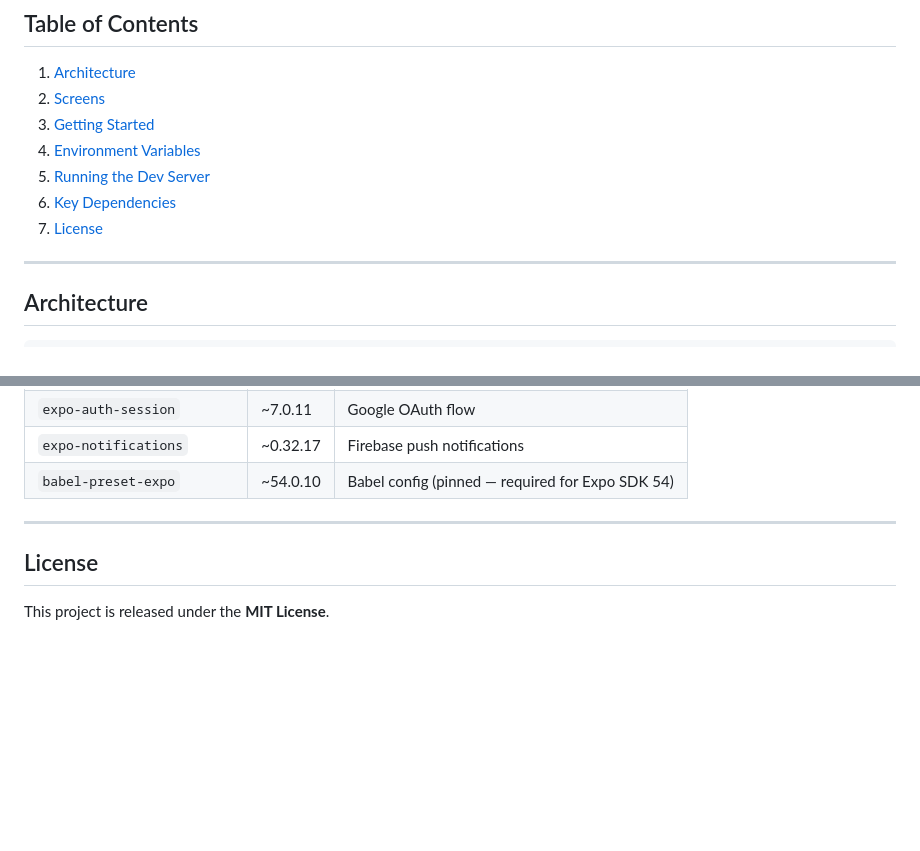
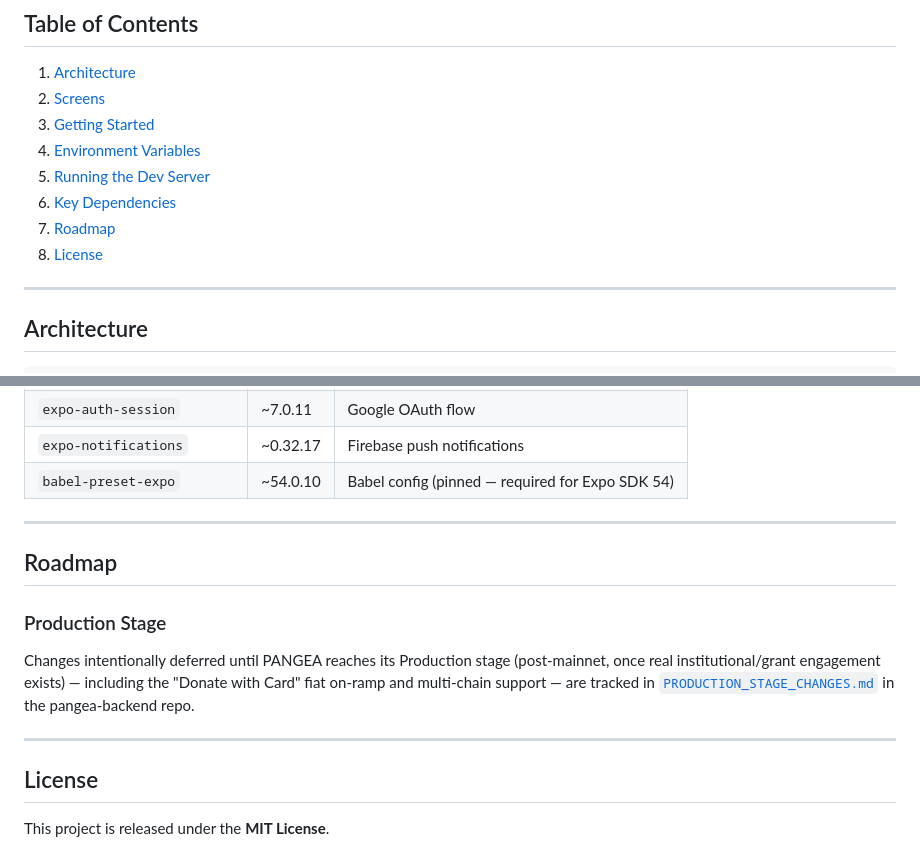
Before and after one commit to Pangean1/pangea-frontend, a Markdown page: README.md, 2 parts joined by grey strips. Drawn GitHub-style; blank space fills up the shorter version.

Commit message:
Add Production Stage roadmap link to README
Points to the new deferred-changes tracker in pangea-backend, covering
the fiat/card donation on-ramp and multi-chain support planned for V1.5.

Co-Authored-By: Claude Sonnet 5 <noreply@anthropic.com>

```diff
--- a/README.md
+++ b/README.md
@@ -20,7 +20,8 @@ PANGEA lets donors send USDC directly to verified humanitarian campaigns with ze
 4. [Environment Variables](#environment-variables)
 5. [Running the Dev Server](#running-the-dev-server)
 6. [Key Dependencies](#key-dependencies)
-7. [License](#license)
+7. [Roadmap](#roadmap)
+8. [License](#license)
 
 ---
 
@@ -165,6 +166,14 @@ Then scan the QR code with the Expo Go app on your phone.
 
 ---
 
+## Roadmap
+
+### Production Stage
+
+Changes intentionally deferred until PANGEA reaches its Production stage (post-mainnet, once real institutional/grant engagement exists) — including the "Donate with Card" fiat on-ramp and multi-chain support — are tracked in [`PRODUCTION_STAGE_CHANGES.md`](https://github.com/Pangean1/pangea-backend/blob/main/docs/PRODUCTION_STAGE_CHANGES.md) in the pangea-backend repo.
+
+---
+
 ## License
 
 This project is released under the **MIT License**.
```
